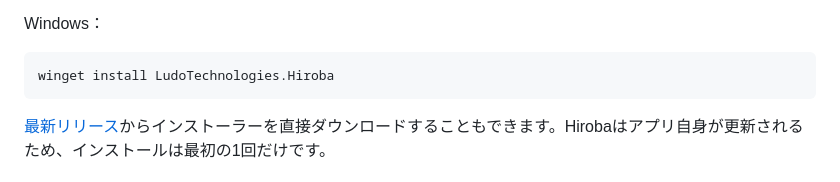
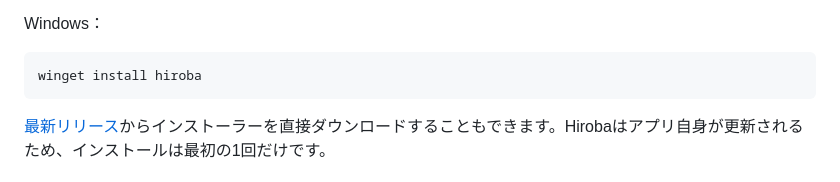
Before and after one commit to ludo-technologies/hiroba, a Markdown page: README.ja.md, the part around the change. GitHub-like rendering.

Commit message:
docs: shorten the winget command to the moniker
Co-Authored-By: Claude Fable 5.1 <noreply@anthropic.com>
Claude-Session: https://claude.ai/code/session_01P4RaXEvGvK7Q8ynZK4VVan

````diff
--- a/README.ja.md
+++ b/README.ja.md
@@ -41,7 +41,7 @@ Homebrew 6以降は、公式以外のtapのcaskを信頼するまで読み込み
 Windows：
 
 ```powershell
-winget install LudoTechnologies.Hiroba
+winget install hiroba
 ```
 
 [最新リリース](https://github.com/ludo-technologies/hiroba/releases/latest)からインストーラーを直接ダウンロードすることもできます。Hirobaはアプリ自身が更新されるため、インストールは最初の1回だけです。
````
Also changed, not shown: README.md (+1 -1 lines).
